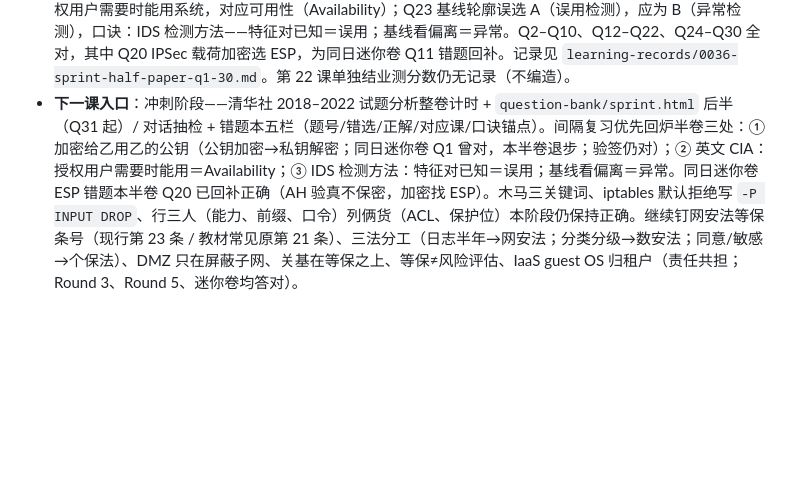
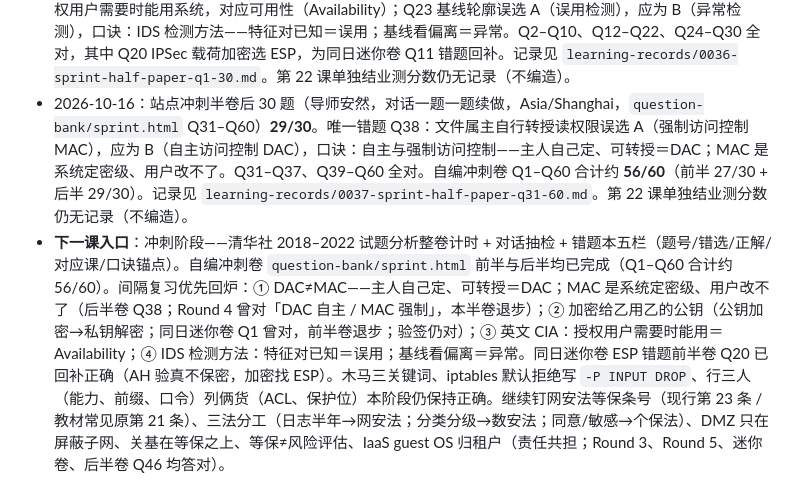
Before and after one commit to aycc22/ruankao-infosec, a Markdown page: NOTES.md, the part around the change. Drawn GitHub-style; blank space fills up the shorter version.

```diff
--- a/NOTES.md
+++ b/NOTES.md
@@ -81,4 +81,5 @@
 - 2026-10-16：冲刺薄弱点对话抽检 Round 6（导师安然，10 题）**9/10**。唯一错题 Q9：木马特征误选 A（自我复制+远程控制），应为 B（伪装+远程控制+不自我复制）；口诀：木马只会骗——伪装、远控、不自传。Q1、Q2 为 Round 5 错题回炉并答对（INPUT 默认拒绝用 `-P INPUT DROP`；行三人＝能力表、前缀、口令）。Q3–Q8、Q10 全对（列俩货＝ACL、保护位、SM3 杂凑、生物识别须单独同意（《个保法》）、BLP 管机密性、网闸隔离强于防火墙、IDS 检测告警 / IPS 可阻断、脱敏≠加密）。记录见 `learning-records/0034-sprint-weak-points-round6.md`。第 22 课单独结业测分数仍无记录（不编造）。
 - 2026-10-16：对话迷你卷 Round 1（导师安然，15 题，Asia/Shanghai）**14/15**。唯一错题 Q11：IPSec 加密误选 A（AH），应为 B（ESP）；口诀：IPSec 加密协议——AH 验真不保密，加密找 ESP。Q4 木马三关键词答对（伪装+远程控制+不自我复制），为同日 Round 6 错题回补。Q1–Q3、Q5–Q10、Q12–Q15 全对（甲加密给乙用乙公钥、验签用甲公钥、DMZ 在屏蔽子网、等保测评≠风险评估、IaaS guest OS 归租户、日志半年→《网络安全法》、iptables `-P INPUT DROP`、行三人、包过滤特点、等保五环节、SQL 注入参数化、工控可用>完整>机密、XSS 与 CSRF 区别）。记录见 `learning-records/0035-mini-paper-round1.md`。第 22 课单独结业测分数仍无记录（不编造）。
 - 2026-10-16：站点冲刺半卷前 30 题（导师安然，计时，Asia/Shanghai，`question-bank/sprint.html` Q1–Q30）**27/30**。三处错题：Q1 加密给乙误选 A（甲的公钥），应为 B（乙的公钥），口诀：加密方向——加密给乙用乙的公钥；Q11 可用性英文误选 A（Confidentiality），应为 C（Availability），口诀：CIA 英文——授权用户需要时能用系统，对应可用性（Availability）；Q23 基线轮廓误选 A（误用检测），应为 B（异常检测），口诀：IDS 检测方法——特征对已知＝误用；基线看偏离＝异常。Q2–Q10、Q12–Q22、Q24–Q30 全对，其中 Q20 IPSec 载荷加密选 ESP，为同日迷你卷 Q11 错题回补。记录见 `learning-records/0036-sprint-half-paper-q1-30.md`。第 22 课单独结业测分数仍无记录（不编造）。
-- **下一课入口**：冲刺阶段——清华社 2018–2022 试题分析整卷计时 + `question-bank/sprint.html` 后半（Q31 起）/ 对话抽检 + 错题本五栏（题号/错选/正解/对应课/口诀锚点）。间隔复习优先回炉半卷三处：① 加密给乙用乙的公钥（公钥加密→私钥解密；同日迷你卷 Q1 曾对，本半卷退步；验签仍对）；② 英文 CIA：授权用户需要时能用＝Availability；③ IDS 检测方法：特征对已知＝误用；基线看偏离＝异常。同日迷你卷 ESP 错题本半卷 Q20 已回补正确（AH 验真不保密，加密找 ESP）。木马三关键词、iptables 默认拒绝写 `-P INPUT DROP`、行三人（能力、前缀、口令）列俩货（ACL、保护位）本阶段仍保持正确。继续钉网安法等保条号（现行第 23 条 / 教材常见原第 21 条）、三法分工（日志半年→网安法；分类分级→数安法；同意/敏感→个保法）、DMZ 只在屏蔽子网、关基在等保之上、等保≠风险评估、IaaS guest OS 归租户（责任共担；Round 3、Round 5、迷你卷均答对）。
+- 2026-10-16：站点冲刺半卷后 30 题（导师安然，对话一题一题续做，Asia/Shanghai，`question-bank/sprint.html` Q31–Q60）**29/30**。唯一错题 Q38：文件属主自行转授读权限误选 A（强制访问控制 MAC），应为 B（自主访问控制 DAC），口诀：自主与强制访问控制——主人自己定、可转授＝DAC；MAC 是系统定密级、用户改不了。Q31–Q37、Q39–Q60 全对。自编冲刺卷 Q1–Q60 合计约 **56/60**（前半 27/30 + 后半 29/30）。记录见 `learning-records/0037-sprint-half-paper-q31-60.md`。第 22 课单独结业测分数仍无记录（不编造）。
+- **下一课入口**：冲刺阶段——清华社 2018–2022 试题分析整卷计时 + 对话抽检 + 错题本五栏（题号/错选/正解/对应课/口诀锚点）。自编冲刺卷 `question-bank/sprint.html` 前半与后半均已完成（Q1–Q60 合计约 56/60）。间隔复习优先回炉：① DAC≠MAC——主人自己定、可转授＝DAC；MAC 是系统定密级、用户改不了（后半卷 Q38；Round 4 曾对「DAC 自主 / MAC 强制」，本半卷退步）；② 加密给乙用乙的公钥（公钥加密→私钥解密；同日迷你卷 Q1 曾对，前半卷退步；验签仍对）；③ 英文 CIA：授权用户需要时能用＝Availability；④ IDS 检测方法：特征对已知＝误用；基线看偏离＝异常。同日迷你卷 ESP 错题前半卷 Q20 已回补正确（AH 验真不保密，加密找 ESP）。木马三关键词、iptables 默认拒绝写 `-P INPUT DROP`、行三人（能力、前缀、口令）列俩货（ACL、保护位）本阶段仍保持正确。继续钉网安法等保条号（现行第 23 条 / 教材常见原第 21 条）、三法分工（日志半年→网安法；分类分级→数安法；同意/敏感→个保法）、DMZ 只在屏蔽子网、关基在等保之上、等保≠风险评估、IaaS guest OS 归租户（责任共担；Round 3、Round 5、迷你卷、后半卷 Q46 均答对）。
```
Also changed, not shown: AGENTS.md (+3 -2 lines), learning-records/0037-sprint-half-paper-q31-60.md (added, +11 -0 lines).
